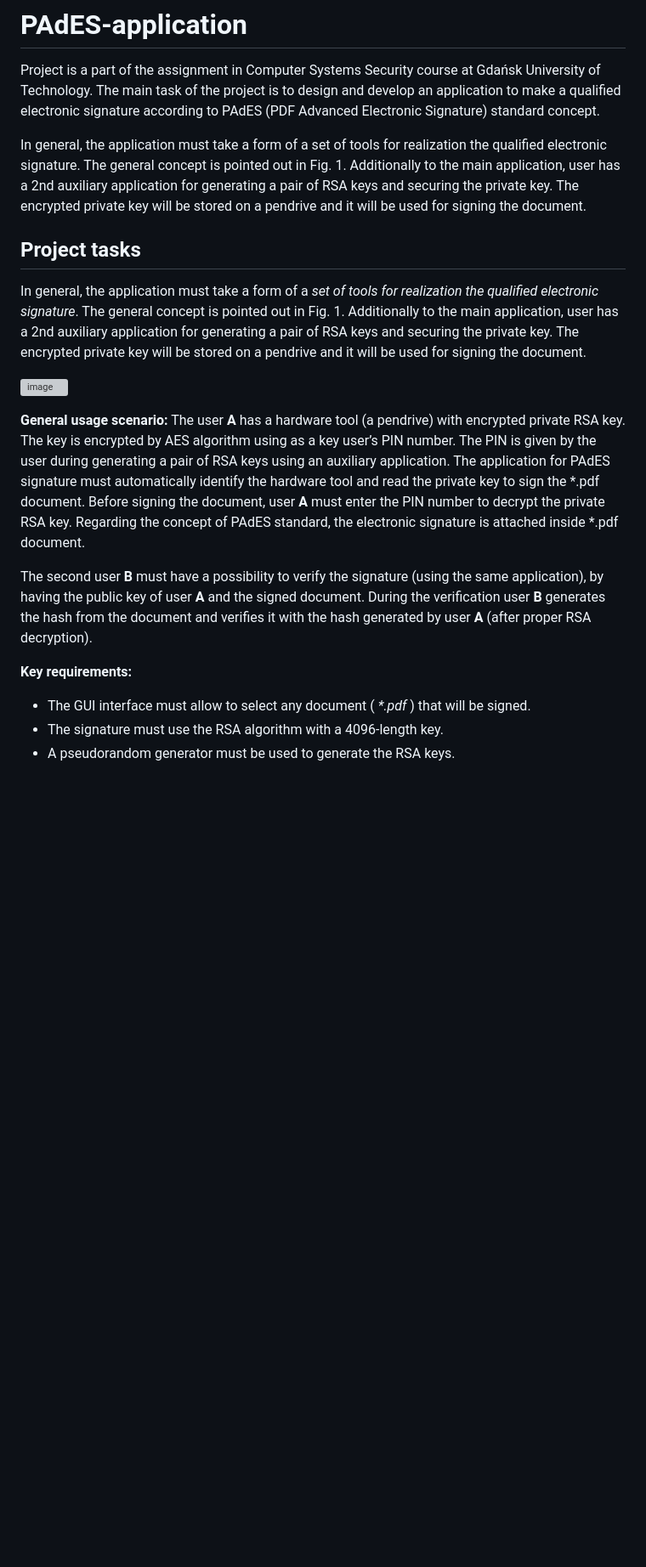
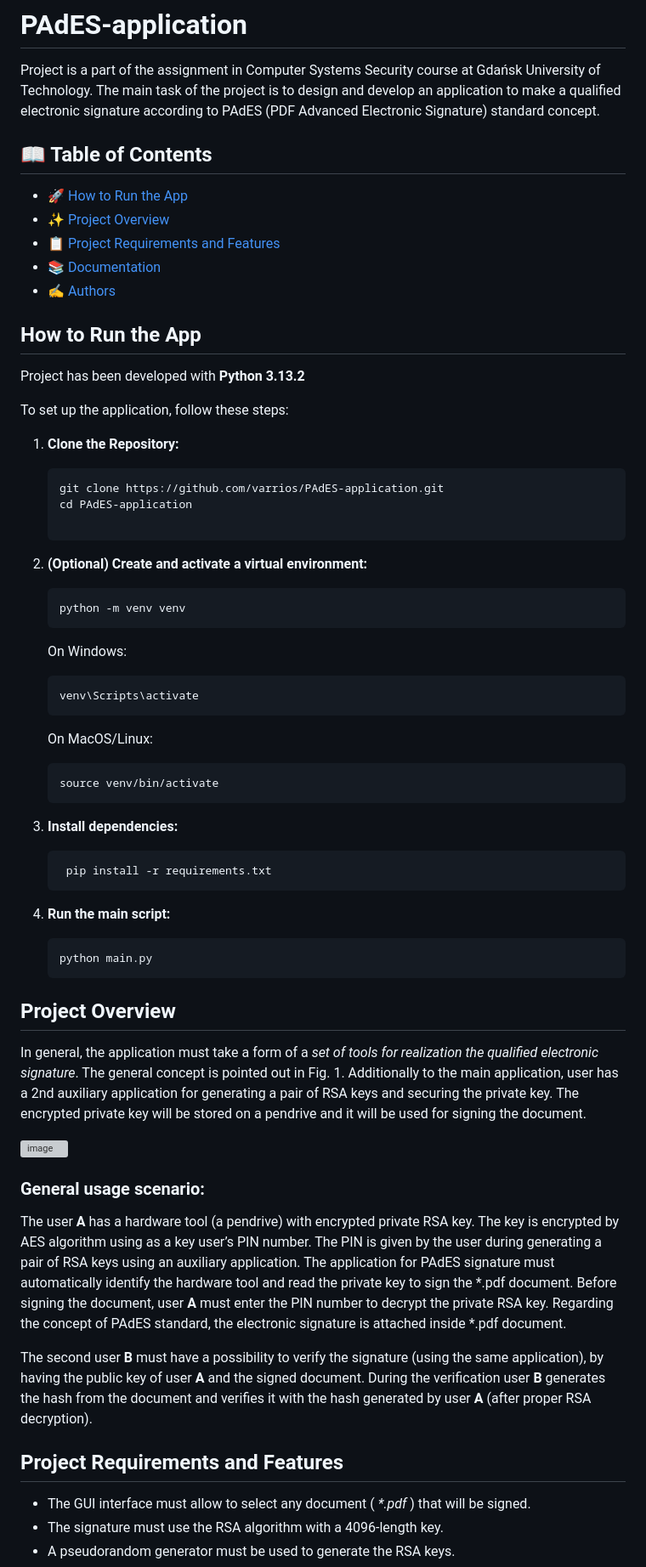
Before and after one commit to varrios/PAdES-application, a Markdown page: README.md, the part around the change printed below. Shown: that part at 85% size. GitHub-like rendering; blank space fills up the shorter version; grey boxes are pictures that could not be loaded.

````diff
--- a/README.md
+++ b/README.md
@@ -2,14 +2,56 @@
 Project is a part of the assignment in Computer Systems Security course at Gdańsk University of Technology.
 The main task of the project is to design and develop an application to make a qualified electronic signature according to PAdES (PDF Advanced Electronic Signature) standard concept.
 
+## 📖 Table of Contents
 
-In general, the application must take a form of a set of
-tools for realization the qualified electronic signature. The general concept is pointed
-out in Fig. 1. Additionally to the main application, user has a 2nd auxiliary application
-for generating a pair of RSA keys and securing the private key. The encrypted private
-key will be stored on a pendrive and it will be used for signing the document.
+- [🚀 How to Run the App](#how-to-run-the-app)
+- [✨ Project Overview](#project-overview)
+- [📋 Project Requirements and Features](#project-requirements-and-features)
+- [📚 Documentation](#documentation)
+- [✍️ Authors](#authors)
 
-## Project tasks
+
+## How to Run the App
+
+Project has been developed with **Python 3.13.2**
+
+To set up the application, follow these steps:
+
+1. **Clone the Repository:**
+
+   ```bash
+   git clone https://github.com/varrios/PAdES-application.git
+   cd PAdES-application
+
+2. **(Optional) Create and activate a virtual environment:**
+
+   ```bash
+   python -m venv venv
+   ```
+
+   On Windows:
+   ```bash
+   venv\Scripts\activate
+   ```
+
+   On MacOS/Linux:
+   ```bash
+   source venv/bin/activate
+   ```
+
+4. **Install dependencies:**
+
+   ```bash
+    pip install -r requirements.txt
+   ```
+
+5. **Run the main script:**
+
+   ```bash
+   python main.py
+   ```
+
+## Project Overview
 
 In general, the application must take a form of a _set of
 tools for realization the qualified electronic signature_. The general concept is pointed
@@ -20,7 +62,7 @@ key will be stored on a pendrive and it will be used for signing the document.
 ![image](https://github.com/user-attachments/assets/1980c871-3329-4789-a82f-b8485cee06b4)
 
 
-**General usage scenario:**
+### General usage scenario:
 The user **A** has a hardware tool (a pendrive) with encrypted private RSA key. The
 key is encrypted by AES algorithm using as a key user’s PIN number. The PIN is given
 by the user during generating a pair of RSA keys using an auxiliary application. The
@@ -35,7 +77,7 @@ verification user **B** generates the hash from the document and verifies it wit
 generated by user **A** (after proper RSA decryption).
 
 
-**Key requirements:**
+## Project Requirements and Features
 
 - The GUI interface must allow to select any document ( _*.pdf_ ) that will be signed.
 - The signature must use the RSA algorithm with a 4096-length key.
````
Also changed, not shown: other parts of README.md (+11 -0 lines).
